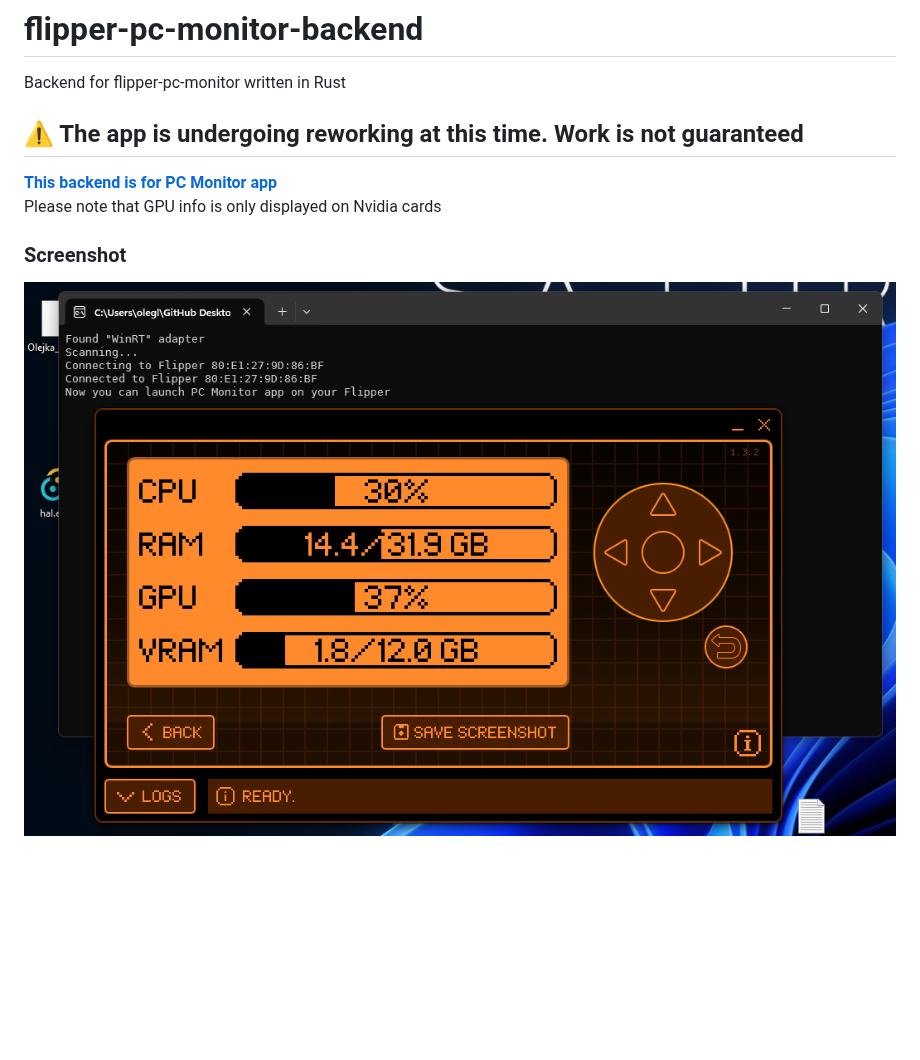
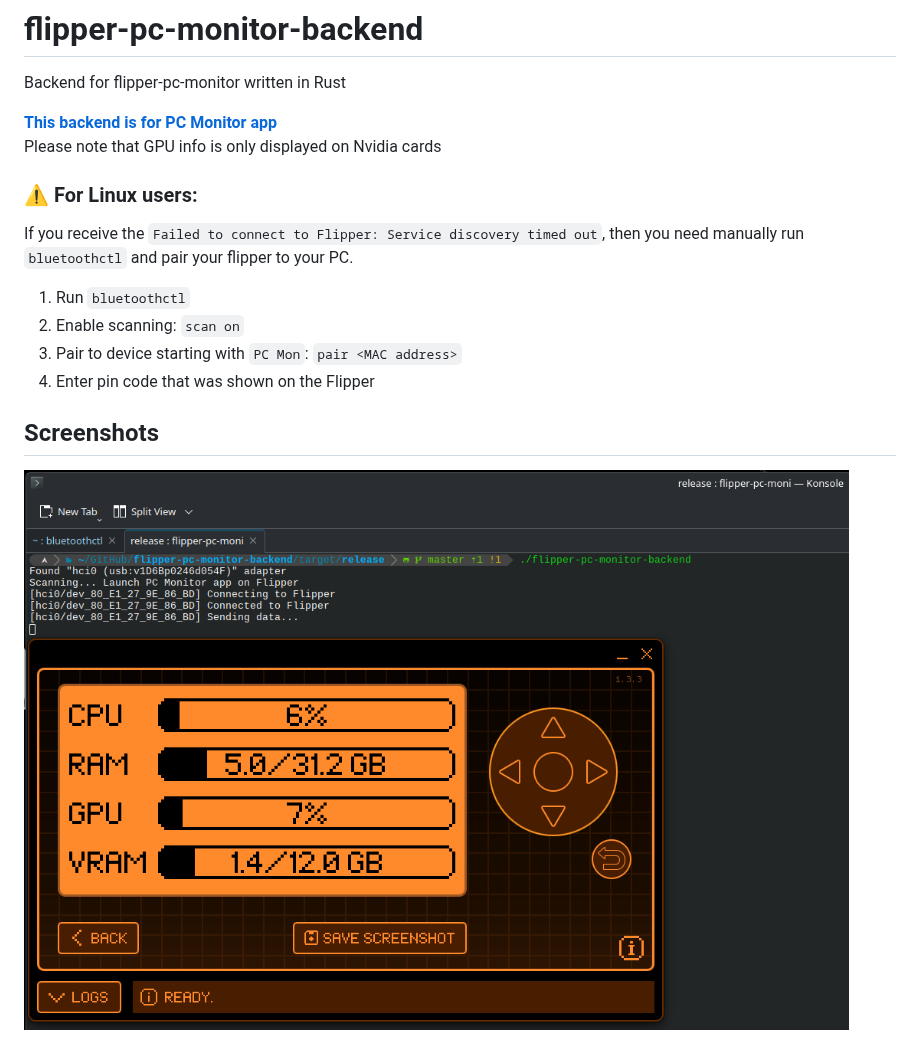
Before and after one commit to TheSainEyereg/flipper-pc-monitor-backend, a Markdown page: README.md, the part around the change. Drawn GitHub-style; pictures changed too: .github/screenshots/app.png; blank space fills up the shorter version.

Commit message:
Update README.md & screenshot

```diff
--- a/README.md
+++ b/README.md
@@ -1,11 +1,15 @@
 # flipper-pc-monitor-backend
 Backend for flipper-pc-monitor written in Rust
-
-## ⚠️ The app is undergoing reworking at this time. Work is not guaranteed
 
 **[This backend is for PC Monitor app](https://github.com/TheSainEyereg/flipper-pc-monitor)**
 Please note that GPU info is only displayed on Nvidia cards
 
-### Screenshot
+### ⚠️ For Linux users:
+If you receive the `Failed to connect to Flipper: Service discovery timed out`, then you need manually run `bluetoothctl` and pair your flipper to your PC.
+1. Run `bluetoothctl`
+2. Enable scanning: `scan on`
+3. Pair to device starting with `PC Mon`: `pair <MAC address>`
+4. Enter pin code that was shown on the Flipper
 
+## Screenshots
 ![app](.github/screenshots/app.png)
```
